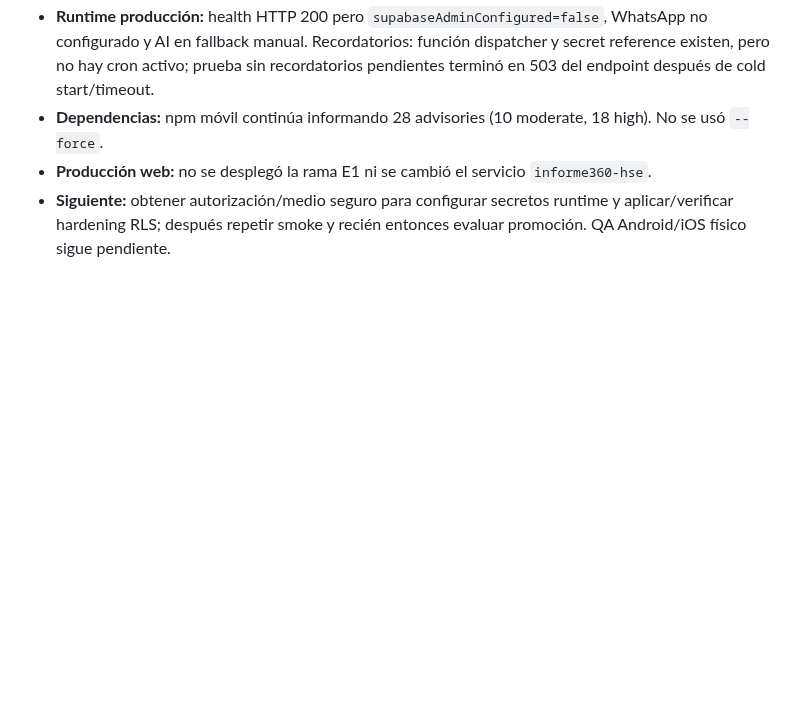
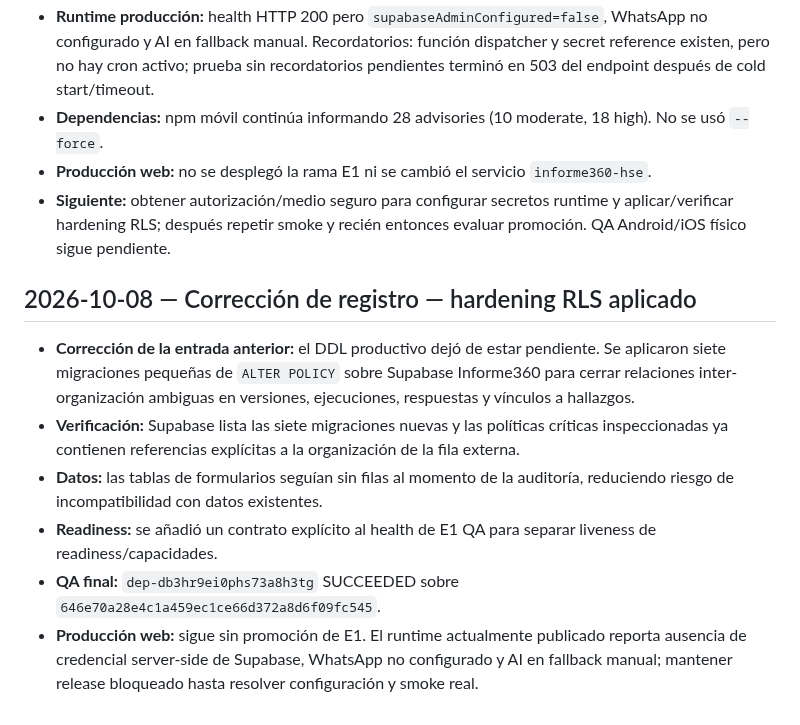
Before and after one commit to LordKurama01/informe360, a Markdown page: docs/bitacora/REGISTRO.md, the part around the change. GitHub-like rendering; blank space fills up the shorter version.

Commit message:
docs(hse): correct RLS status after safe migrations

```diff
--- a/docs/bitacora/REGISTRO.md
+++ b/docs/bitacora/REGISTRO.md
@@ -137,3 +137,12 @@
 - **Dependencias:** npm móvil continúa informando 28 advisories (10 moderate, 18 high). No se usó `--force`.
 - **Producción web:** no se desplegó la rama E1 ni se cambió el servicio `informe360-hse`.
 - **Siguiente:** obtener autorización/medio seguro para configurar secretos runtime y aplicar/verificar hardening RLS; después repetir smoke y recién entonces evaluar promoción. QA Android/iOS físico sigue pendiente.
+
+
+## 2026-10-08 — Corrección de registro — hardening RLS aplicado
+- **Corrección de la entrada anterior:** el DDL productivo dejó de estar pendiente. Se aplicaron siete migraciones pequeñas de `ALTER POLICY` sobre Supabase Informe360 para cerrar relaciones inter-organización ambiguas en versiones, ejecuciones, respuestas y vínculos a hallazgos.
+- **Verificación:** Supabase lista las siete migraciones nuevas y las políticas críticas inspeccionadas ya contienen referencias explícitas a la organización de la fila externa.
+- **Datos:** las tablas de formularios seguían sin filas al momento de la auditoría, reduciendo riesgo de incompatibilidad con datos existentes.
+- **Readiness:** se añadió un contrato explícito al health de E1 QA para separar liveness de readiness/capacidades.
+- **QA final:** `dep-db3hr9ei0phs73a8h3tg` SUCCEEDED sobre `646e70a28e4c1a459ec1ce66d372a8d6f09fc545`.
+- **Producción web:** sigue sin promoción de E1. El runtime actualmente publicado reporta ausencia de credencial server-side de Supabase, WhatsApp no configurado y AI en fallback manual; mantener release bloqueado hasta resolver configuración y smoke real.
```
